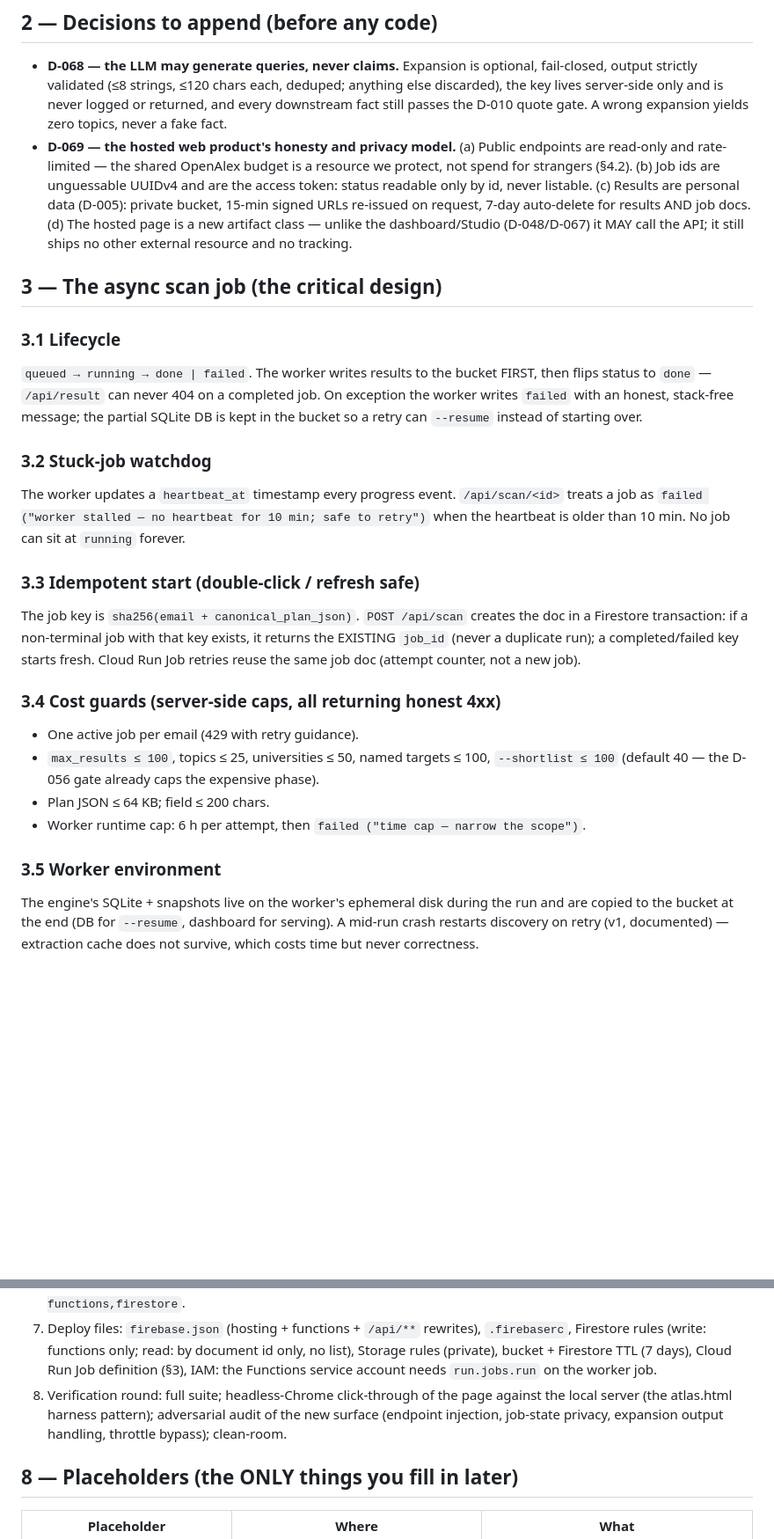
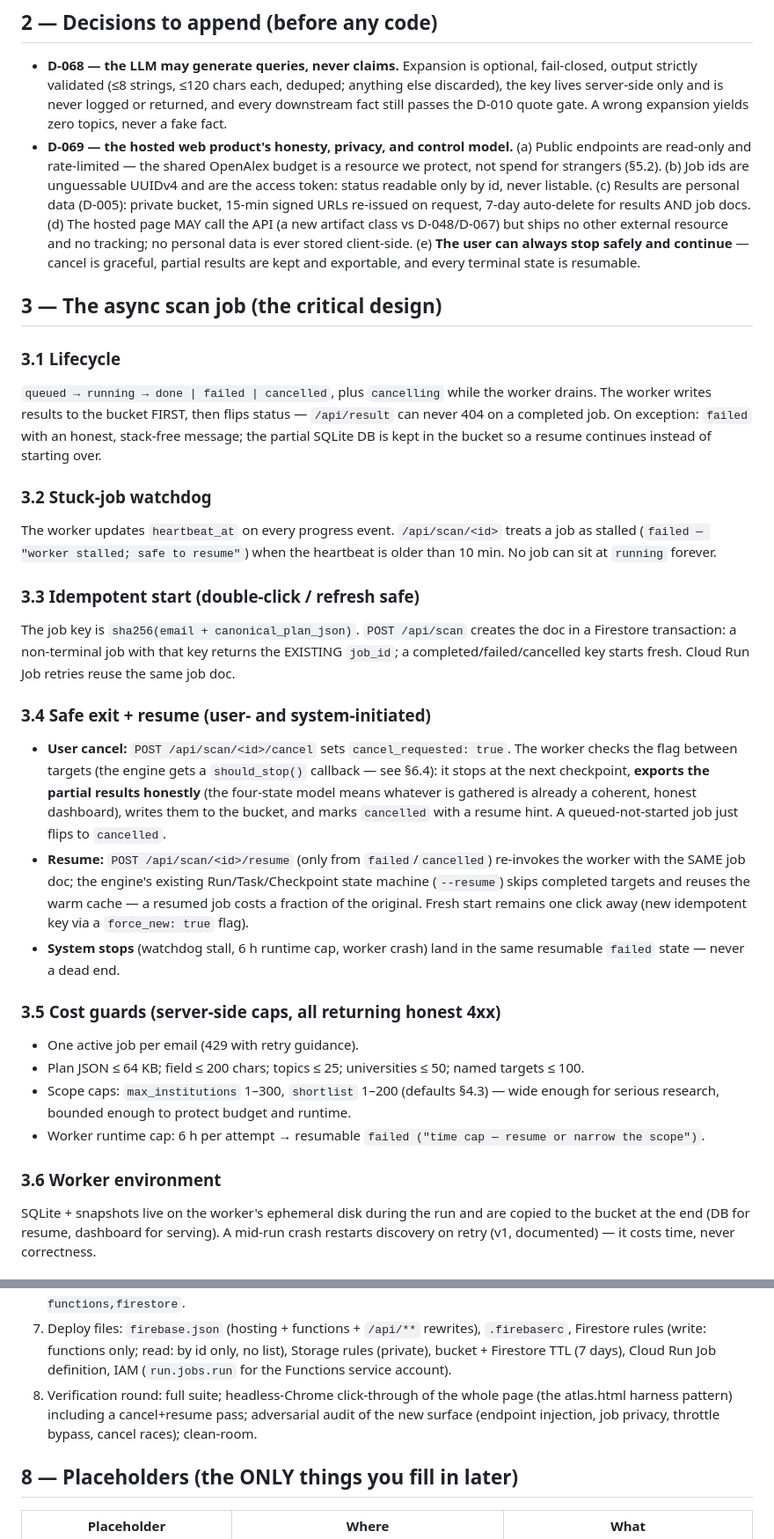
Before and after one commit to ahmedmahershaaban/supervisorly, a Markdown page: docs/FIREBASE_WEB_PLAN.md, 2 parts joined by grey strips. Shown at 88% size. Rendered like a GitHub page; blank space fills up the shorter version.

```diff
--- a/docs/FIREBASE_WEB_PLAN.md
+++ b/docs/FIREBASE_WEB_PLAN.md
@@ -48,43 +52,59 @@ The Function only validates + starts jobs + serves status; the Cloud Run Job exe
   output strictly validated (≤8 strings, ≤120 chars each, deduped; anything else discarded),
   the key lives server-side only and is never logged or returned, and every downstream fact
   still passes the D-010 quote gate. A wrong expansion yields zero topics, never a fake fact.
-- **D-069 — the hosted web product's honesty and privacy model.** (a) Public endpoints are
-  read-only and rate-limited — the shared OpenAlex budget is a resource we protect, not spend
-  for strangers (§4.2). (b) Job ids are unguessable UUIDv4 and are the access token: status
-  readable only by id, never listable. (c) Results are personal data (D-005): private bucket,
-  15-min signed URLs re-issued on request, 7-day auto-delete for results AND job docs. (d) The
-  hosted page is a new artifact class — unlike the dashboard/Studio (D-048/D-067) it MAY call
-  the API; it still ships no other external resource and no tracking.
+- **D-069 — the hosted web product's honesty, privacy, and control model.** (a) Public
+  endpoints are read-only and rate-limited — the shared OpenAlex budget is a resource we
+  protect, not spend for strangers (§5.2). (b) Job ids are unguessable UUIDv4 and are the
+  access token: status readable only by id, never listable. (c) Results are personal data
+  (D-005): private bucket, 15-min signed URLs re-issued on request, 7-day auto-delete for
+  results AND job docs. (d) The hosted page MAY call the API (a new artifact class vs
+  D-048/D-067) but ships no other external resource and no tracking; no personal data is
+  ever stored client-side. (e) **The user can always stop safely and continue** — cancel is
+  graceful, partial results are kept and exportable, and every terminal state is resumable.
 
 ## 3 — The async scan job (the critical design)
 
 ### 3.1 Lifecycle
-`queued → running → done | failed`. The worker writes results to the bucket FIRST, then flips
-status to `done` — `/api/result` can never 404 on a completed job. On exception the worker
-writes `failed` with an honest, stack-free message; the partial SQLite DB is kept in the
-bucket so a retry can `--resume` instead of starting over.
+`queued → running → done | failed | cancelled`, plus `cancelling` while the worker drains.
+The worker writes results to the bucket FIRST, then flips status — `/api/result` can never
+404 on a completed job. On exception: `failed` with an honest, stack-free message; the
+partial SQLite DB is kept in the bucket so a resume continues instead of starting over.
 
 ### 3.2 Stuck-job watchdog
-The worker updates a `heartbeat_at` timestamp every progress event. `/api/scan/<id>` treats a
-job as `failed ("worker stalled — no heartbeat for 10 min; safe to retry")` when the heartbeat
-is older than 10 min. No job can sit at `running` forever.
+The worker updates `heartbeat_at` on every progress event. `/api/scan/<id>` treats a job as
+stalled (`failed — "worker stalled; safe to resume"`) when the heartbeat is older than
+10 min. No job can sit at `running` forever.
 
 ### 3.3 Idempotent start (double-click / refresh safe)
 The job key is `sha256(email + canonical_plan_json)`. `POST /api/scan` creates the doc in a
-Firestore transaction: if a non-terminal job with that key exists, it returns the EXISTING
-`job_id` (never a duplicate run); a completed/failed key starts fresh. Cloud Run Job retries
-reuse the same job doc (attempt counter, not a new job).
+Firestore transaction: a non-terminal job with that key returns the EXISTING `job_id`; a
+completed/failed/cancelled key starts fresh. Cloud Run Job retries reuse the same job doc.
 
-### 3.4 Cost guards (server-side caps, all returning honest 4xx)
+### 3.4 Safe exit + resume (user- and system-initiated)
+- **User cancel:** `POST /api/scan/<id>/cancel` sets `cancel_requested: true`. The worker
+  checks the flag between targets (the engine gets a `should_stop()` callback — see §6.4):
+  it stops at the next checkpoint, **exports the partial results honestly** (the four-state
+  model means whatever is gathered is already a coherent, honest dashboard), writes them to
+  the bucket, and marks `cancelled` with a resume hint. A queued-not-started job just flips
+  to `cancelled`.
+- **Resume:** `POST /api/scan/<id>/resume` (only from `failed`/`cancelled`) re-invokes the
+  worker with the SAME job doc; the engine's existing Run/Task/Checkpoint state machine
+  (`--resume`) skips completed targets and reuses the warm cache — a resumed job costs a
+  fraction of the original. Fresh start remains one click away (new idempotent key via a
+  `force_new: true` flag).
+- **System stops** (watchdog stall, 6 h runtime cap, worker crash) land in the same
+  resumable `failed` state — never a dead end.
+
+### 3.5 Cost guards (server-side caps, all returning honest 4xx)
 - One active job per email (429 with retry guidance).
-- `max_results ≤ 100`, topics ≤ 25, universities ≤ 50, named targets ≤ 100,
-  `--shortlist ≤ 100` (default 40 — the D-056 gate already caps the expensive phase).
-- Plan JSON ≤ 64 KB; field ≤ 200 chars.
-- Worker runtime cap: 6 h per attempt, then `failed ("time cap — narrow the scope")`.
+- Plan JSON ≤ 64 KB; field ≤ 200 chars; topics ≤ 25; universities ≤ 50; named targets ≤ 100.
+- Scope caps: `max_institutions` 1–300, `shortlist` 1–200 (defaults §4.3) — wide enough for
+  serious research, bounded enough to protect budget and runtime.
+- Worker runtime cap: 6 h per attempt → resumable `failed ("time cap — resume or narrow the
+  scope")`.
 
-### 3.5 Worker environment
-The engine's SQLite + snapshots live on the worker's ephemeral disk during the run and are
-copied to the bucket at the end (DB for `--resume`, dashboard for serving). A mid-run crash
-restarts discovery on retry (v1, documented) — extraction cache does not survive, which costs
-time but never correctness.
+### 3.6 Worker environment
+SQLite + snapshots live on the worker's ephemeral disk during the run and are copied to the
+bucket at the end (DB for resume, dashboard for serving). A mid-run crash restarts discovery
+on retry (v1, documented) — it costs time, never correctness.
 
@@ -163,12 +215,11 @@ Extends the Studio's Atlas shell into the 5-step wizard. Edge cases it MUST rend
    `firebase emulators:start --only functions,firestore`.
 7. Deploy files: `firebase.json` (hosting + functions + `/api/**` rewrites), `.firebaserc`,
-   Firestore rules (write: functions only; read: by document id only, no list), Storage rules
-   (private), bucket + Firestore TTL (7 days), Cloud Run Job definition (§3),
-   IAM: the Functions service account needs `run.jobs.run` on the worker job.
-8. Verification round: full suite; headless-Chrome click-through of the page against the
-   local server (the atlas.html harness pattern); adversarial audit of the new surface
-   (endpoint injection, job-state privacy, expansion output handling, throttle bypass);
-   clean-room.
+   Firestore rules (write: functions only; read: by id only, no list), Storage rules
+   (private), bucket + Firestore TTL (7 days), Cloud Run Job definition, IAM
+   (`run.jobs.run` for the Functions service account).
+8. Verification round: full suite; headless-Chrome click-through of the whole page (the
+   atlas.html harness pattern) including a cancel+resume pass; adversarial audit of the new
+   surface (endpoint injection, job privacy, throttle bypass, cancel races); clean-room.
 
 ## 8 — Placeholders (the ONLY things you fill in later)
 
```
Also changed, not shown: other parts of docs/FIREBASE_WEB_PLAN.md (+110 -73 lines).
